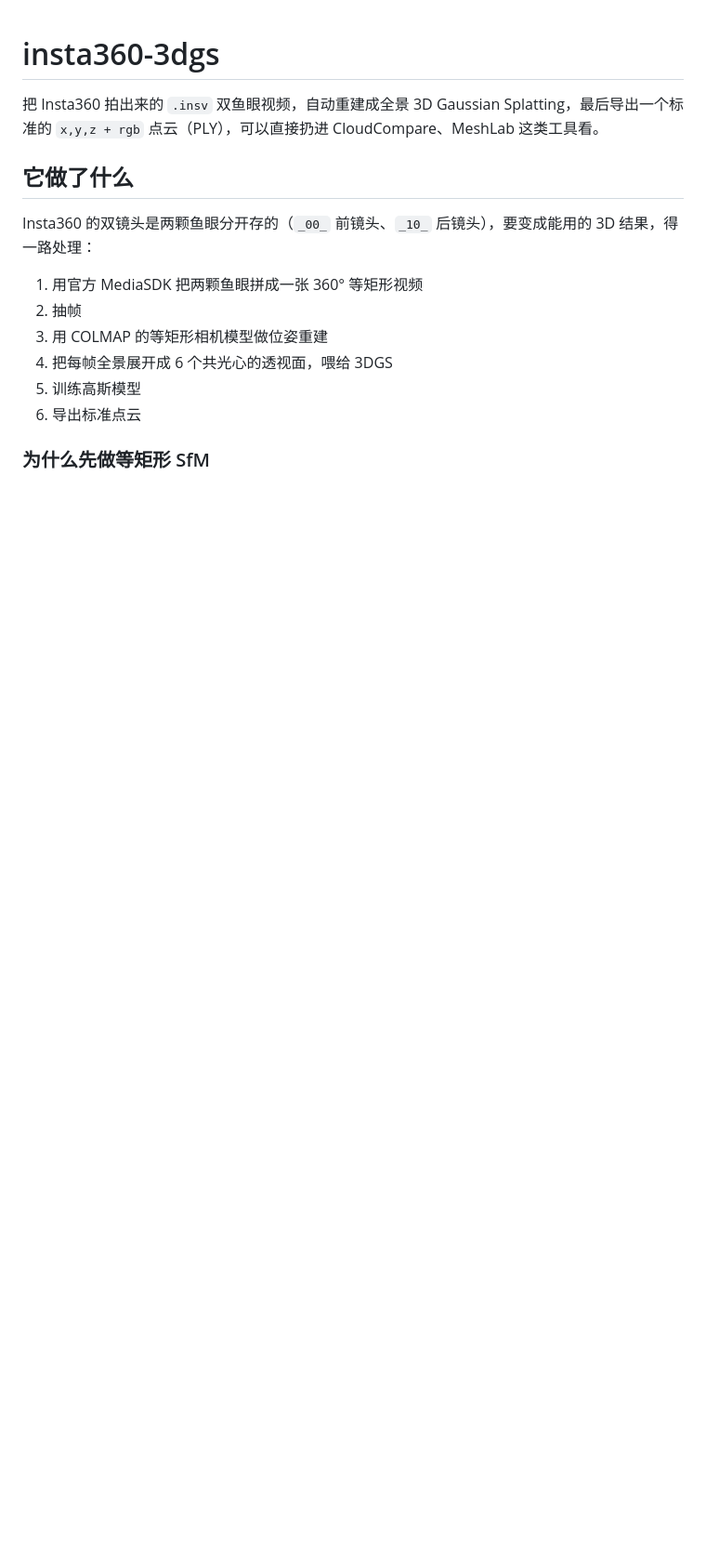
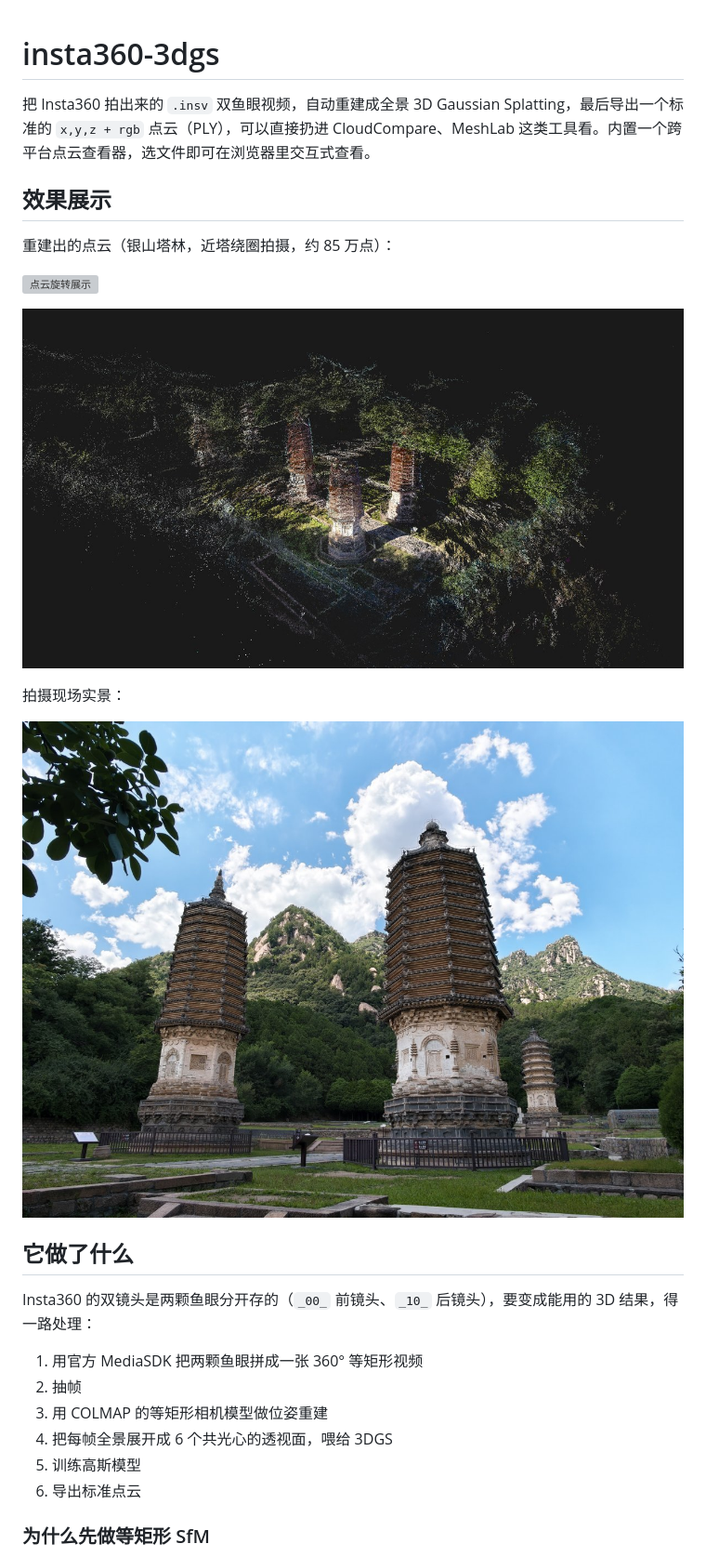
Before and after one commit to FemtoRhythm/insta360-3dgs, a Markdown page: README.md, the part around one of its changes. Shown at 93% size. GitHub-like rendering; pictures changed too: docs/real.jpg (added), docs/showcase_static.jpg (added); blank space fills up the shorter version; grey boxes are pictures that could not be loaded.

Commit message:
feat: add point cloud viewer and showcase assets
add web/desktop viewer, exe build script, showcase gif/images, update README and gitignore

```diff
--- a/README.md
+++ b/README.md
@@ -1,6 +1,18 @@
 # insta360-3dgs
 
-把 Insta360 拍出来的 `.insv` 双鱼眼视频，自动重建成全景 3D Gaussian Splatting，最后导出一个标准的 `x,y,z + rgb` 点云（PLY），可以直接扔进 CloudCompare、MeshLab 这类工具看。
+把 Insta360 拍出来的 `.insv` 双鱼眼视频，自动重建成全景 3D Gaussian Splatting，最后导出一个标准的 `x,y,z + rgb` 点云（PLY），可以直接扔进 CloudCompare、MeshLab 这类工具看。内置一个跨平台点云查看器，选文件即可在浏览器里交互式查看。
+
+## 效果展示
+
+重建出的点云（银山塔林，近塔绕圈拍摄，约 85 万点）：
+
+![点云旋转展示](docs/showcase.gif)
+
+![点云静态视图](docs/showcase_static.jpg)
+
+拍摄现场实景：
+
+![实景](docs/real.jpg)
 
 ## 它做了什么
 
```
Also changed, not shown: other parts of README.md (+30 -0 lines), 5 other files.
